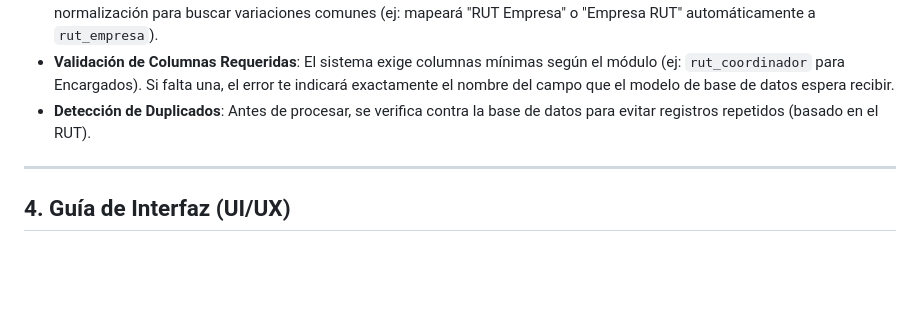
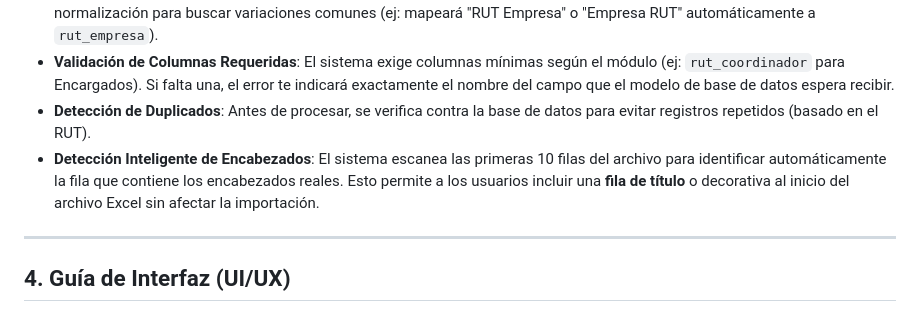
Before and after one commit to Usecap-Cloud/CRM, a Markdown page: DOCUMENTACION.md, the part around the change. GitHub-like rendering; blank space fills up the shorter version.

Commit message:
Docs: Document smart header detection in technical documentation

```diff
--- a/DOCUMENTACION.md
+++ b/DOCUMENTACION.md
@@ -93,6 +93,7 @@ El sistema cuenta con un motor de carga universal (`UniversalImportView`) diseñ
 *   **Lógica de Mapeo Inteligente (Fuzzy Logic)**: Si no se encuentran los nombres exactos, el sistema aplica un algoritmo de normalización para buscar variaciones comunes (ej: mapeará "RUT Empresa" o "Empresa RUT" automáticamente a `rut_empresa`).
 *   **Validación de Columnas Requeridas**: El sistema exige columnas mínimas según el módulo (ej: `rut_coordinador` para Encargados). Si falta una, el error te indicará exactamente el nombre del campo que el modelo de base de datos espera recibir.
 *   **Detección de Duplicados**: Antes de procesar, se verifica contra la base de datos para evitar registros repetidos (basado en el RUT).
+*   **Detección Inteligente de Encabezados**: El sistema escanea las primeras 10 filas del archivo para identificar automáticamente la fila que contiene los encabezados reales. Esto permite a los usuarios incluir una **fila de título** o decorativa al inicio del archivo Excel sin afectar la importación.
 
 ---
 
```
